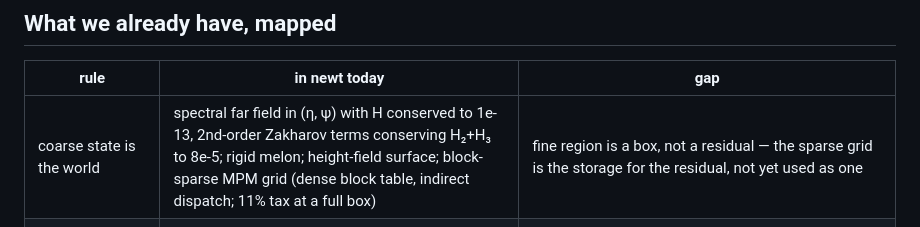
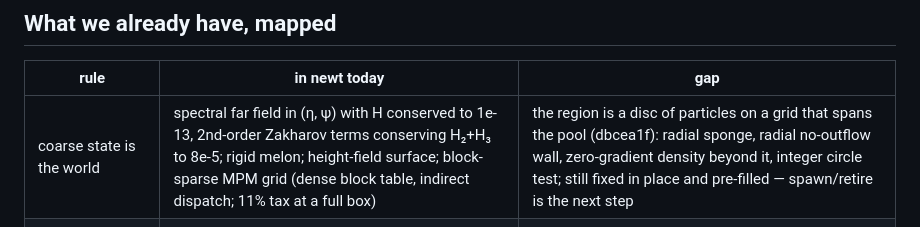
Before and after one commit to ecto/kosm, a Markdown page: docs/synthesis.md, the part around the change. GitHub-like rendering.

Commit message:
docs: synthesis table — the region is a disc on a pool-spanning grid
Co-Authored-By: Claude Fable 5.1 <noreply@anthropic.com>

```diff
--- a/docs/synthesis.md
+++ b/docs/synthesis.md
@@ -42,7 +42,7 @@ Five consequences, each a design rule:
 
 | rule | in newt today | gap |
 |---|---|---|
-| coarse state is the world | spectral far field in (η, ψ) with H conserved to 1e-13, 2nd-order Zakharov terms conserving H₂+H₃ to 8e-5; rigid melon; height-field surface; block-sparse MPM grid (dense block table, indirect dispatch; 11% tax at a full box) | fine region is a box, not a residual — the sparse grid is the storage for the residual, not yet used as one |
+| coarse state is the world | spectral far field in (η, ψ) with H conserved to 1e-13, 2nd-order Zakharov terms conserving H₂+H₃ to 8e-5; rigid melon; height-field surface; block-sparse MPM grid (dense block table, indirect dispatch; 11% tax at a full box) | the region is a disc of particles on a grid that spans the pool (dbcea1f): radial sponge, radial no-outflow wall, zero-gradient density beyond it, integer circle test; still fixed in place and pre-filled — spawn/retire is the next step |
 | ports | nudging in a blend band with its energy booked (Far::injected); sponge; reaction booked at grid incl. projection impulses; hydrostatic force 1.03× Archimedes at 2.5 cm | the nudge is not power-conserving; Water::energy exists but its EOS term is fictitious while J is not derived from positions (drift 1e-2 of potential per 0.4 s in every variant measured); melon neutral, not afloat (dynamic dissipation) |
 | reconstruction | particles spawn from the far field with J=1; rest map | no generative reconstruction; no caching of samples |
 | question chooses level | none (box is fixed) | need the adjoint of render/decision w.r.t. model choice |
```
